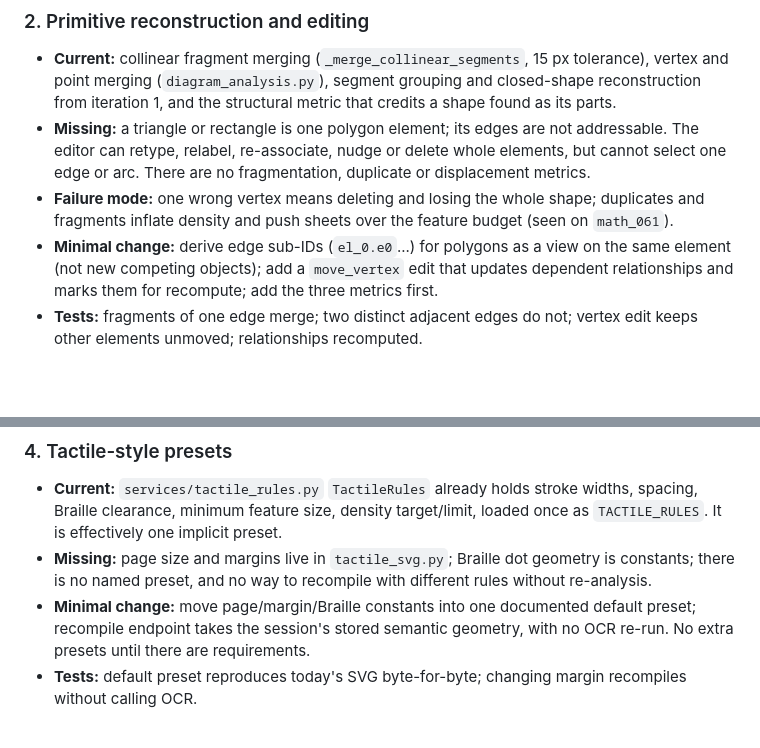
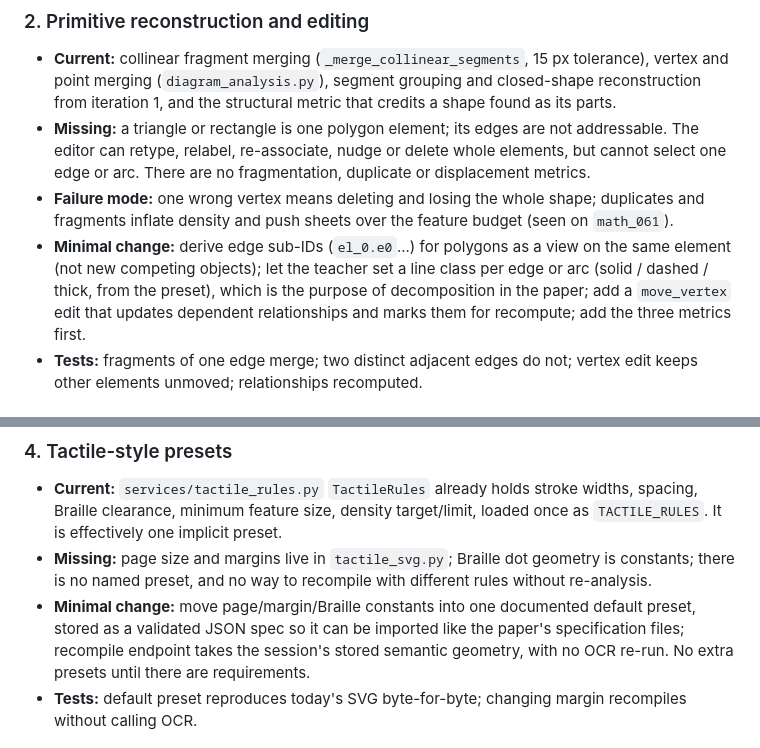
Before and after one commit to bharathkrishna0/Tactile-Geo, a Markdown page: docs/evaluation/EDUTACTILE_OPTIMIZATION_AUDIT.md, 2 parts joined by grey strips. Drawn GitHub-style; blank space fills up the shorter version.

```diff
--- a/docs/evaluation/EDUTACTILE_OPTIMIZATION_AUDIT.md
+++ b/docs/evaluation/EDUTACTILE_OPTIMIZATION_AUDIT.md
@@ -53,7 +77,9 @@ once, at the end.
 - **Failure mode:** one wrong vertex means deleting and losing the whole shape; duplicates and
   fragments inflate density and push sheets over the feature budget (seen on `math_061`).
 - **Minimal change:** derive edge sub-IDs (`el_0.e0`...) for polygons as a view on the same
-  element (not new competing objects); add a `move_vertex` edit that updates dependent
+  element (not new competing objects); let the teacher set a line class per edge or arc
+  (solid / dashed / thick, from the preset), which is the purpose of decomposition in the paper;
+  add a `move_vertex` edit that updates dependent
   relationships and marks them for recompute; add the three metrics first.
 - **Tests:** fragments of one edge merge; two distinct adjacent edges do not; vertex edit keeps
   other elements unmoved; relationships recomputed.
@@ -79,7 +105,8 @@ once, at the end.
   It is effectively one implicit preset.
 - **Missing:** page size and margins live in `tactile_svg.py`; Braille dot geometry is constants;
   there is no named preset, and no way to recompile with different rules without re-analysis.
-- **Minimal change:** move page/margin/Braille constants into one documented default preset;
+- **Minimal change:** move page/margin/Braille constants into one documented default preset,
+  stored as a validated JSON spec so it can be imported like the paper's specification files;
   recompile endpoint takes the session's stored semantic geometry, with no OCR re-run. No
   extra presets until there are requirements.
 - **Tests:** default preset reproduces today's SVG byte-for-byte; changing margin recompiles
```
Also changed, not shown: other parts of docs/evaluation/EDUTACTILE_OPTIMIZATION_AUDIT.md (+29 -5 lines).
